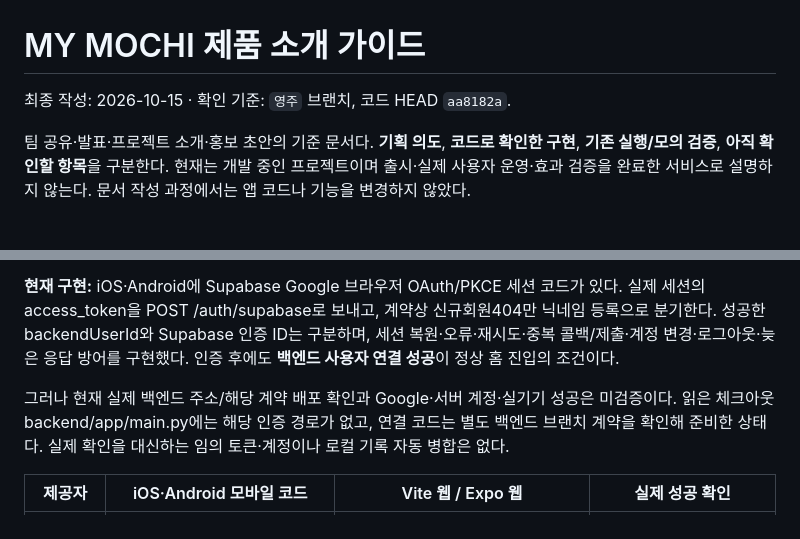
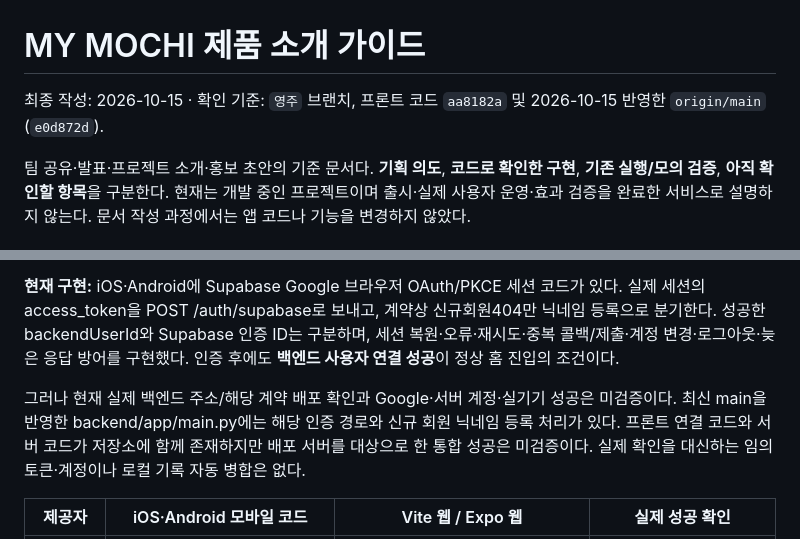
Before and after one commit to alicena2ppn2/Capstone, a Markdown page: MY_MOCHI_PRODUCT_GUIDE.md, 2 parts joined by grey strips. Rendered like a GitHub page.

Commit message:
docs: reflect backend authentication route merged from main

```diff
--- a/MY_MOCHI_PRODUCT_GUIDE.md
+++ b/MY_MOCHI_PRODUCT_GUIDE.md
@@ -1,6 +1,6 @@
 # MY MOCHI 제품 소개 가이드
 
-최종 작성: 2026-10-15 · 확인 기준: `영주` 브랜치, 코드 HEAD `aa8182a`.
+최종 작성: 2026-10-15 · 확인 기준: `영주` 브랜치, 프론트 코드 `aa8182a` 및 2026-10-15 반영한 `origin/main` (`e0d872d`).
 
 팀 공유·발표·프로젝트 소개·홍보 초안의 기준 문서다. **기획 의도**, **코드로 확인한 구현**, **기존 실행/모의 검증**, **아직 확인할 항목**을 구분한다. 현재는 개발 중인 프로젝트이며 출시·실제 사용자 운영·효과 검증을 완료한 서비스로 설명하지 않는다. 문서 작성 과정에서는 앱 코드나 기능을 변경하지 않았다.
 
@@ -179,7 +179,7 @@ MY MOCHI는 귀여운 친구와 포근한 방을 꾸미면서 작은 일상 활
 
 **현재 구현:** iOS·Android에 Supabase Google 브라우저 OAuth/PKCE 세션 코드가 있다. 실제 세션의 access_token을 POST /auth/supabase로 보내고, 계약상 신규회원404만 닉네임 등록으로 분기한다. 성공한 backendUserId와 Supabase 인증 ID는 구분하며, 세션 복원·오류·재시도·중복 콜백/제출·계정 변경·로그아웃·늦은 응답 방어를 구현했다. 인증 후에도 **백엔드 사용자 연결 성공**이 정상 홈 진입의 조건이다.
 
-그러나 현재 실제 백엔드 주소/해당 계약 배포 확인과 Google·서버 계정·실기기 성공은 미검증이다. 읽은 체크아웃 backend/app/main.py에는 해당 인증 경로가 없고, 연결 코드는 별도 백엔드 브랜치 계약을 확인해 준비한 상태다. 실제 확인을 대신하는 임의 토큰·계정이나 로컬 기록 자동 병합은 없다.
+그러나 현재 실제 백엔드 주소/해당 계약 배포 확인과 Google·서버 계정·실기기 성공은 미검증이다. 최신 main을 반영한 backend/app/main.py에는 해당 인증 경로와 신규 회원 닉네임 등록 처리가 있다. 프론트 연결 코드와 서버 코드가 저장소에 함께 존재하지만 배포 서버를 대상으로 한 통합 성공은 미검증이다. 실제 확인을 대신하는 임의 토큰·계정이나 로컬 기록 자동 병합은 없다.
 
 | 제공자 | iOS·Android 모바일 코드 | Vite 웹 / Expo 웹 | 실제 성공 확인 |
 | --- | --- | --- | --- |
```
Also changed, not shown: frontend/FEATURE_SPEC.md (+1 -1 lines).
